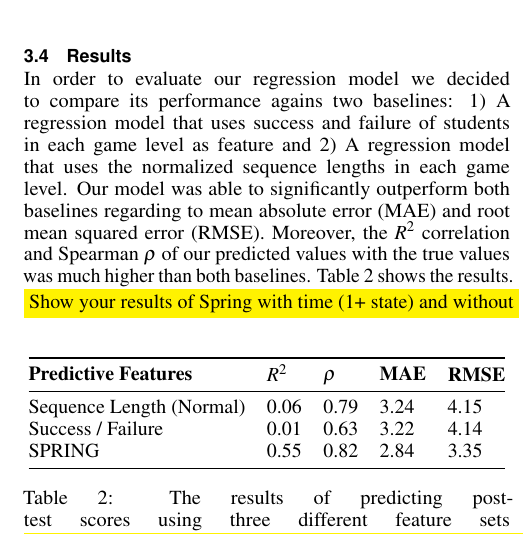
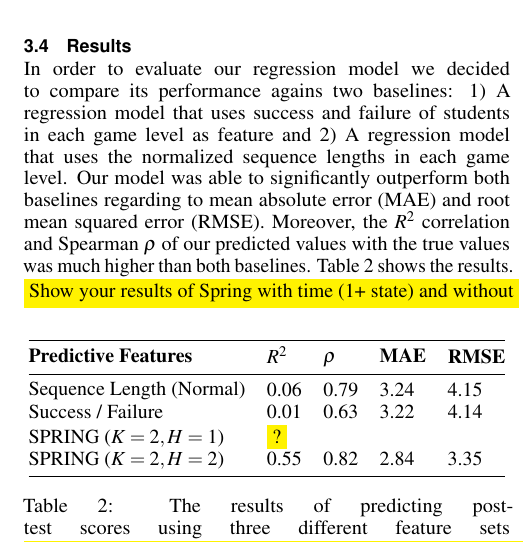
Before and after one commit to falakmasir/gain_paper, a LaTeX document (las_paper.tex): part of one column of page 5 of 8, cut so that both start at the same text. Compiled offline with pdfLaTeX.

Commit message:
More comments

```diff
--- a/las_paper.tex
+++ b/las_paper.tex
@@ -441,7 +441,8 @@ Table \ref{tab:results} shows the results.
 		\begin{tabular}[c]{@{}l@{}}\textbf{Predictive Features}\end{tabular}            & \begin{tabular}[c]{@{}l@{}}\textbf{$R^2$}\end{tabular} & \begin{tabular}[c]{@{}l@{}}\textbf{$\rho$}\end{tabular} & \begin{tabular}[c]{@{}l@{}}\textbf{MAE}\end{tabular} & \textbf{RMSE}\\ \midrule
 		\begin{tabular}[c]{@{}l@{}}Sequence Length (Normal)\end{tabular} & 0.06                                                     & 0.79                                                 & 3.24                                                          & 4.15 \\
 		Success / Failure                                                      & 0.01                                                     & 0.63                                                 & 3.22                                                          & 4.14 \\
-		\algname                                                       & 0.55                                                     & 0.82                                                 & 2.84                                                          & 3.35 \\ \bottomrule
+				\algname ($K=2, H=1$)                                                      & \hl{?}                                                     &                                                  &                                                           &  \\
+		\algname ($K=2, H=2$)                                                      & 0.55                                                     & 0.82                                                 & 2.84                                                          & 3.35 \\ \bottomrule
 	\end{tabular}
 	\caption{The results of predicting post-test scores using three different feature sets \hl{Bold the best model.  Are differences statistical significant? Consider adding confidence intervals?} }~\label{tab:results}
 \end{table}
```
Also changed, not shown: las_paper.pdf.
